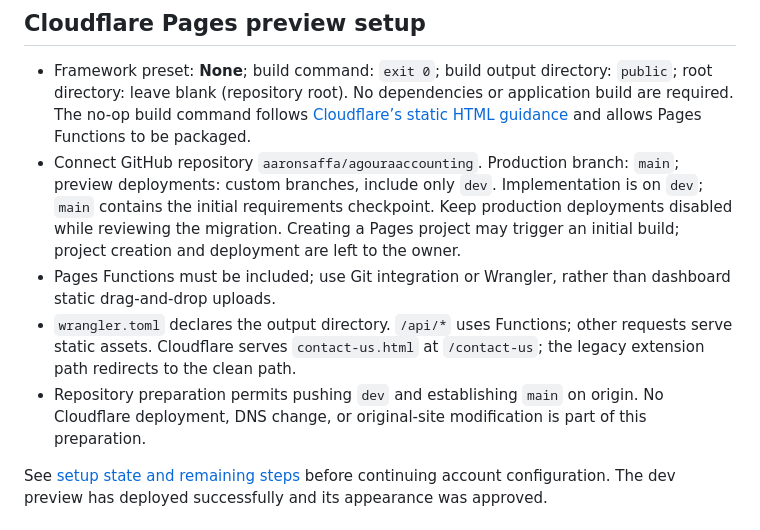
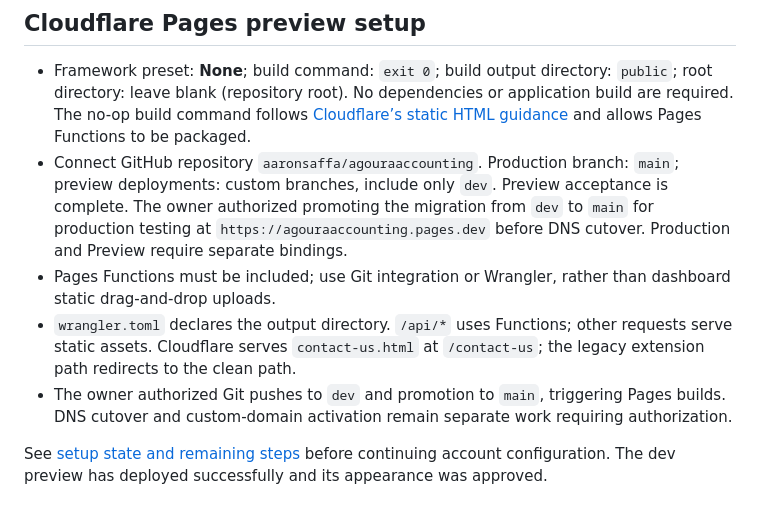
Before and after one commit to aaronsaffa/agouraaccounting, a Markdown page: README.md, the part around the change. Rendered like a GitHub page.

Commit message:
Record production configuration and authorized pre-DNS promotion

```diff
--- a/README.md
+++ b/README.md
@@ -21,10 +21,10 @@ Stop the static preview first to free the port. Configure local bindings in igno
 ## Cloudflare Pages preview setup
 
 - Framework preset: **None**; build command: `exit 0`; build output directory: `public`; root directory: leave blank (repository root). No dependencies or application build are required. The no-op build command follows [Cloudflare’s static HTML guidance](https://developers.cloudflare.com/pages/framework-guides/deploy-anything/) and allows Pages Functions to be packaged.
-- Connect GitHub repository `aaronsaffa/agouraaccounting`. Production branch: `main`; preview deployments: custom branches, include only `dev`. Implementation is on `dev`; `main` contains the initial requirements checkpoint. Keep production deployments disabled while reviewing the migration. Creating a Pages project may trigger an initial build; project creation and deployment are left to the owner.
+- Connect GitHub repository `aaronsaffa/agouraaccounting`. Production branch: `main`; preview deployments: custom branches, include only `dev`. Preview acceptance is complete. The owner authorized promoting the migration from `dev` to `main` for production testing at `https://agouraaccounting.pages.dev` before DNS cutover. Production and Preview require separate bindings.
 - Pages Functions must be included; use Git integration or Wrangler, rather than dashboard static drag-and-drop uploads.
 - `wrangler.toml` declares the output directory. `/api/*` uses Functions; other requests serve static assets. Cloudflare serves `contact-us.html` at `/contact-us`; the legacy extension path redirects to the clean path.
-- Repository preparation permits pushing `dev` and establishing `main` on origin. No Cloudflare deployment, DNS change, or original-site modification is part of this preparation.
+- The owner authorized Git pushes to `dev` and promotion to `main`, triggering Pages builds. DNS cutover and custom-domain activation remain separate work requiring authorization.
 
 See [setup state and remaining steps](docs/SETUP.md) before continuing account configuration. The dev preview has deployed successfully and its appearance was approved.
 
```
Also changed, not shown: docs/SETUP.md (+17 -11 lines).
